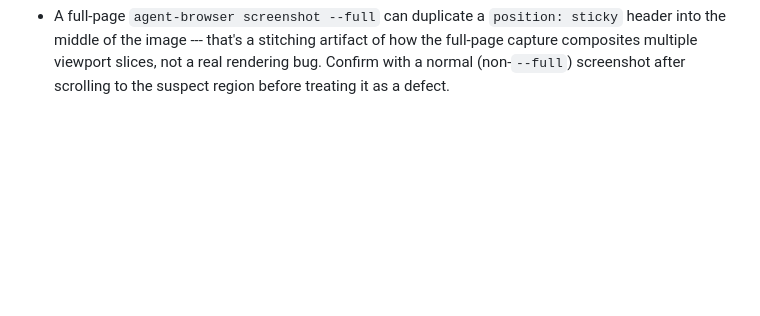
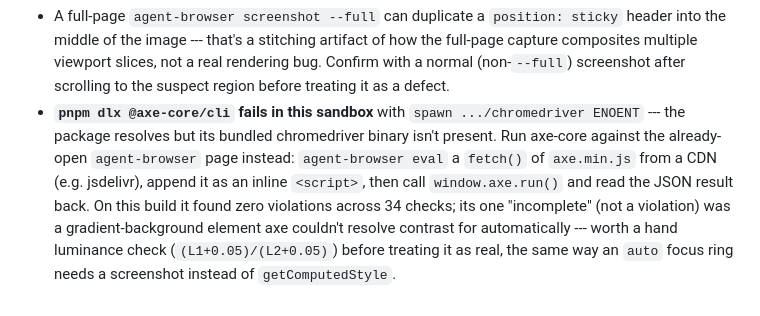
Before and after one commit to comp4020-agentic-coding-studio/comp4020-ass1-liuru, a Markdown page: CLAUDE.md, the part around the change. Drawn GitHub-style; blank space fills up the shorter version.

Commit message:
harness: verify deployed artefact against axe-core and mid-interaction resize
axe-core's own CLI has no chromedriver binary in this sandbox; worked around
it by injecting the script into an already-open agent-browser page instead.
Found zero violations across 34 checks, confirming the hand-checked contrast
figures, and confirmed the bubble and shadow stations survive a viewport
resize mid-interaction. Recorded both as CLAUDE.md lessons and folded the
findings into PROCESS.md's verification note.

```diff
--- a/CLAUDE.md
+++ b/CLAUDE.md
@@ -193,3 +193,14 @@ says about the developer you're becoming.
   artifact of how the full-page capture composites multiple viewport slices,
   not a real rendering bug. Confirm with a normal (non-`--full`) screenshot
   after scrolling to the suspect region before treating it as a defect.
+- **`pnpm dlx @axe-core/cli` fails in this sandbox** with `spawn
+  .../chromedriver ENOENT` --- the package resolves but its bundled
+  chromedriver binary isn't present. Run axe-core against the already-open
+  `agent-browser` page instead: `agent-browser eval` a `fetch()` of
+  `axe.min.js` from a CDN (e.g. jsdelivr), append it as an inline `<script>`,
+  then call `window.axe.run()` and read the JSON result back. On this build it
+  found zero violations across 34 checks; its one "incomplete" (not a
+  violation) was a gradient-background element axe couldn't resolve
+  contrast for automatically --- worth a hand luminance check
+  (`(L1+0.05)/(L2+0.05)`) before treating it as real, the same way an `auto`
+  focus ring needs a screenshot instead of `getComputedStyle`.
```
Also changed, not shown: PROCESS.md (+6 -0 lines).
